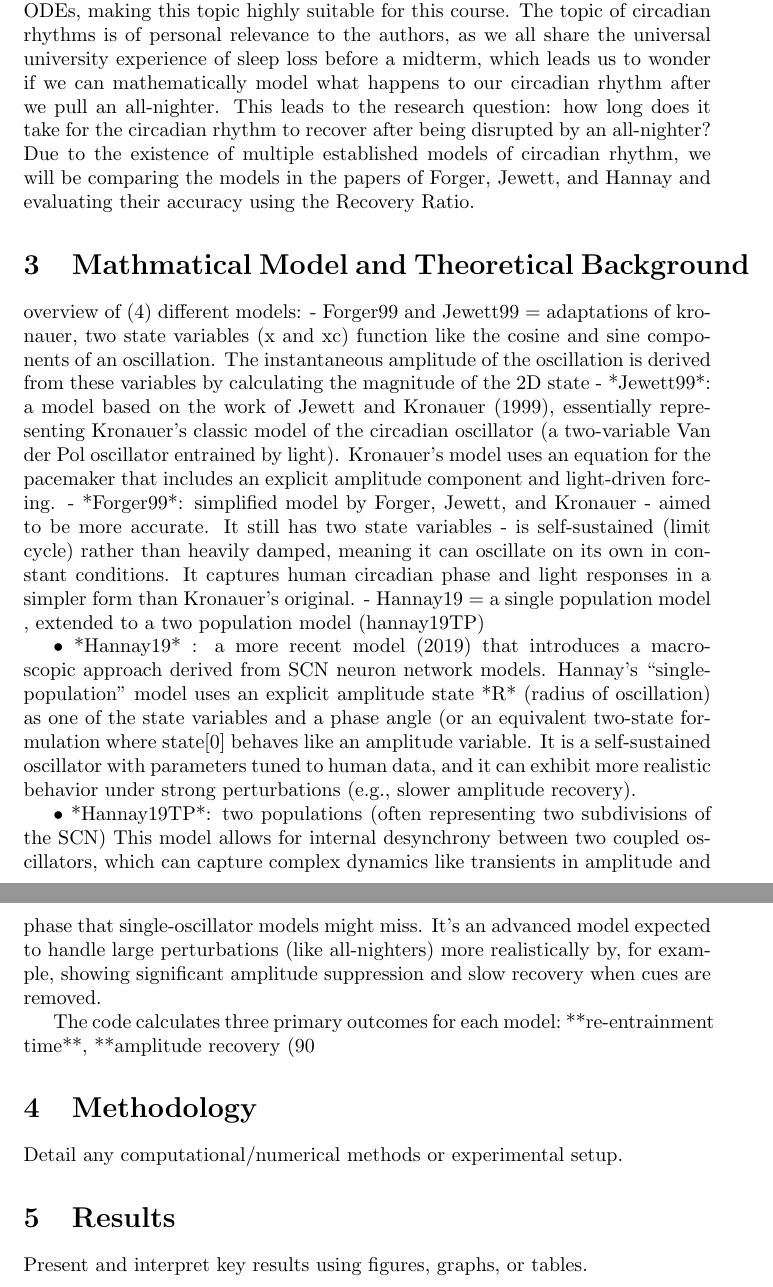
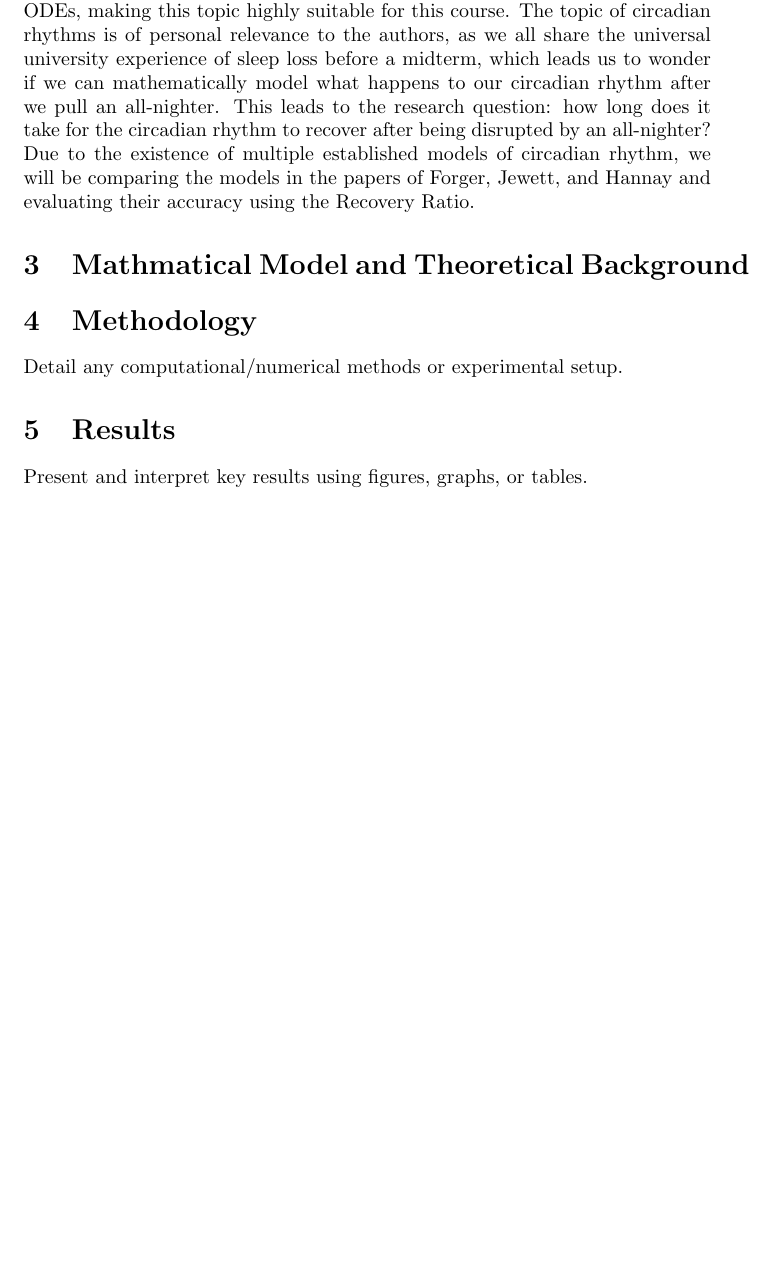
Before and after one commit to yyangricky/circadian-rhythm-simulator, a LaTeX document (final_report/final_report.tex): two parts of pages 2 and 3 of 3 before the commit and part of page 2 of 3 after it, the two joined at a grey line, cut so that both start at the same text, the shorter picture padded with empty space. Compiled offline with pdfLaTeX.

Commit message:
Remove detailed model descriptions from report
Removed detailed descriptions of various circadian rhythm models and their characteristics.

```diff
--- a/final_report/final_report.tex
+++ b/final_report/final_report.tex
@@ -13,17 +13,7 @@ A brief summary of the objectives, methods, and key findings
 \section{Introduction}
 Modelling human circadian rhythm is a topic of great interest in biology as it is the biological mechanism that governs the periodical processes of the body, such as sleep-wake cycles. Circadian rhythm is almost exclusively modelled by ODEs, making this topic highly suitable for this course. The topic of circadian rhythms is of personal relevance to the authors, as we all share the universal university experience of sleep loss before a midterm, which leads us to wonder if we can mathematically model what happens to our circadian rhythm after we pull an all-nighter. This leads to the research question: how long does it take for the circadian rhythm to recover after being disrupted by an all-nighter? Due to the existence of multiple established models of circadian rhythm, we will be comparing the models in the papers of Forger, Jewett, and Hannay and evaluating their accuracy using the Recovery Ratio.
 \section{Mathmatical Model and Theoretical Background}
-overview of (4) different models:
-- Forger99 and Jewett99 =  adaptations of kronauer, two state variables (x and xc) function like the cosine and sine components of an oscillation. The instantaneous amplitude of the oscillation is derived from these variables by calculating the magnitude of the 2D state
-    - *Jewett99*: a model based on the work of Jewett and Kronauer (1999), essentially representing Kronauer’s classic model of the circadian oscillator (a two-variable Van der Pol oscillator entrained by light). Kronauer’s model uses an equation for the pacemaker that includes an explicit amplitude component and light-driven forcing.
-    - *Forger99*: simplified model by Forger, Jewett, and Kronauer - aimed to be more accurate. It still has two state variables - is self-sustained (limit cycle) rather than heavily damped, meaning it can oscillate on its own in constant conditions. It captures human circadian phase and light responses in a simpler form than Kronauer’s original.
-    - Hannay19 = a single population model , extended to a two population model (hannay19TP)
 
-    • *Hannay19* : a more recent model (2019) that introduces a macroscopic approach derived from SCN neuron network models. Hannay’s “single-population” model uses an explicit amplitude state *R* (radius of oscillation) as one of the state variables and a phase angle (or an equivalent two-state formulation where state[0] behaves like an amplitude variable. It is a self-sustained oscillator with parameters tuned to human data, and it can exhibit more realistic behavior under strong perturbations (e.g., slower amplitude recovery).
-
-    • *Hannay19TP*: two populations (often representing two subdivisions of the SCN) This model allows for internal desynchrony between two coupled oscillators, which can capture complex dynamics like transients in amplitude and phase that single-oscillator models might miss. It’s an advanced model expected to handle large perturbations (like all-nighters) more realistically by, for example, showing significant amplitude suppression and slow recovery when cues are removed.
-
-    The code calculates three primary outcomes for each model: **re-entrainment time**, **amplitude recovery (90%) time**, and **the recovery ratio** derived from those
 \section{Methodology}
 Detail any computational/numerical methods or experimental setup.
 \section{Results}
```
